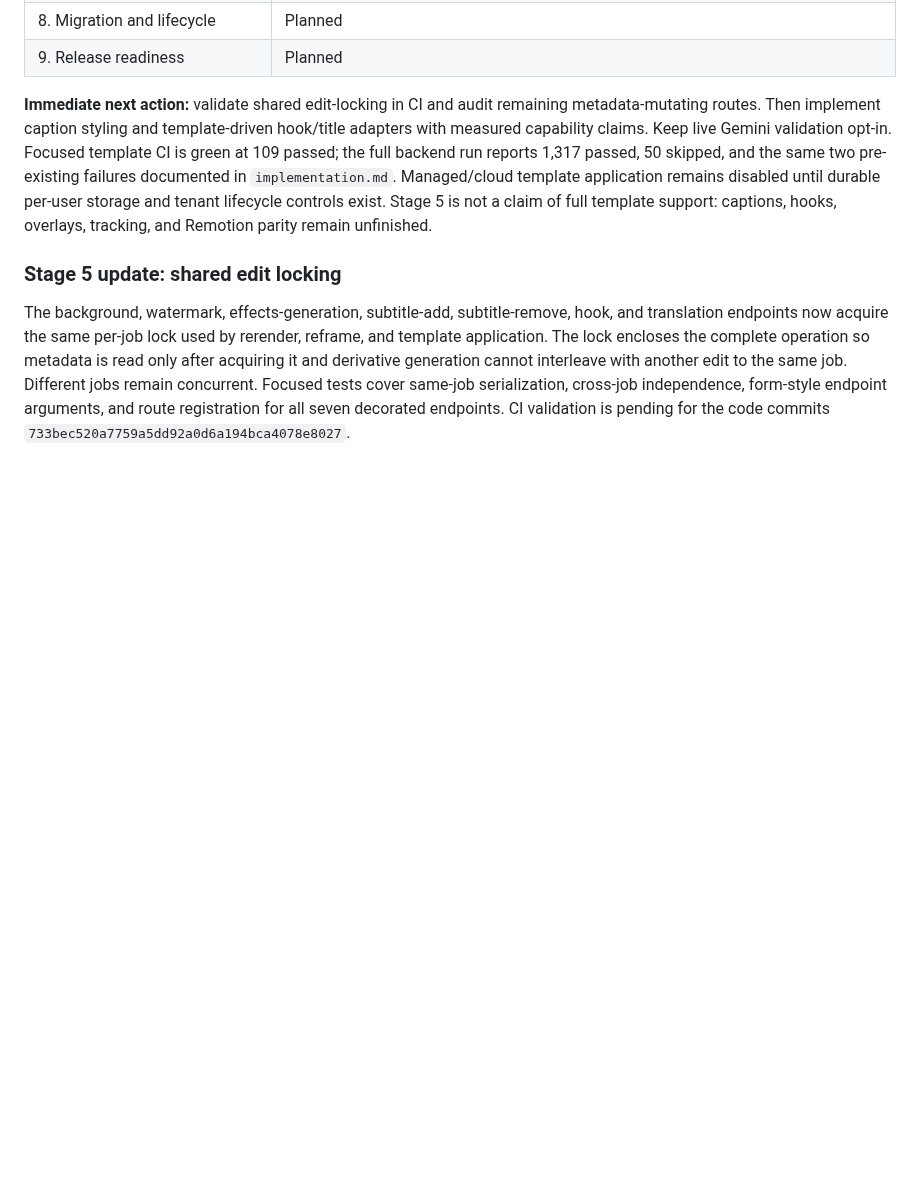
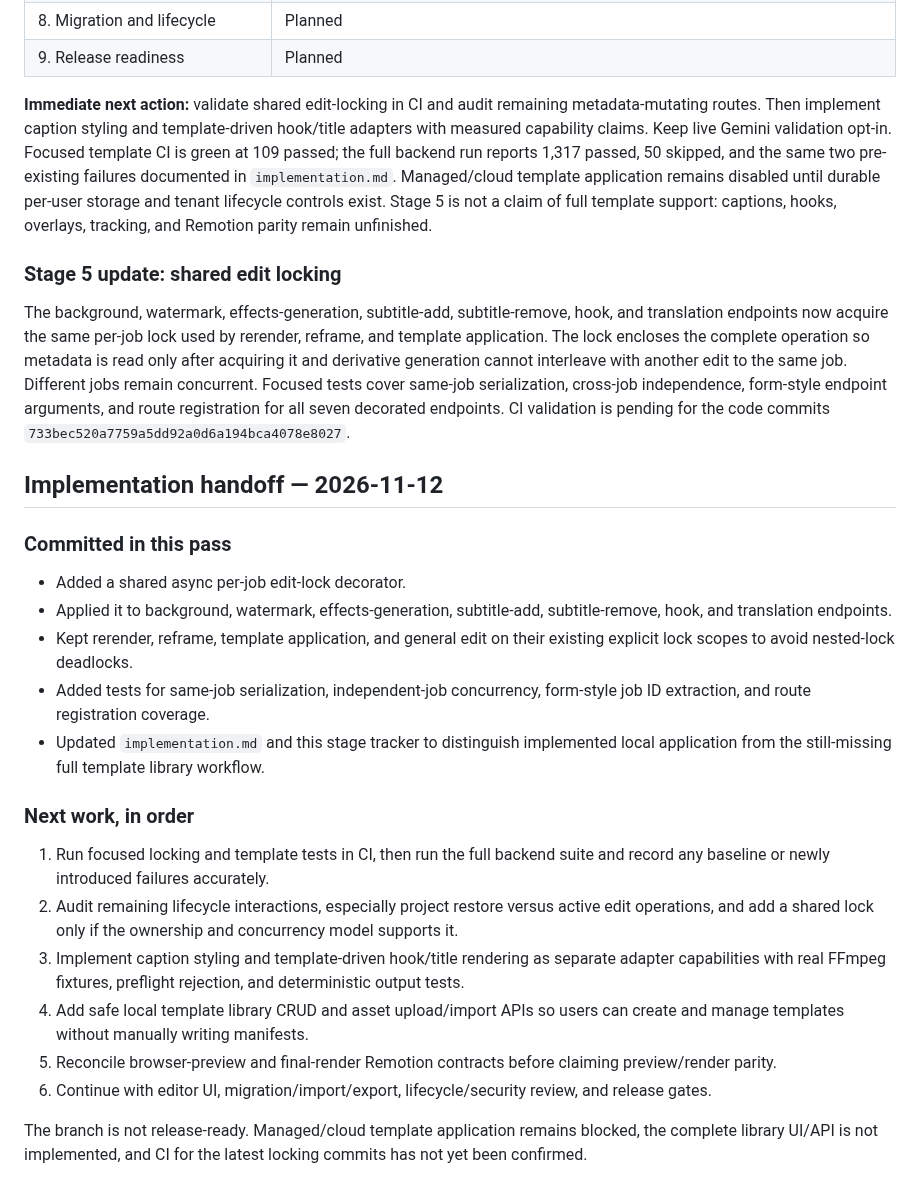
Before and after one commit to helalxp/clippy, a Markdown page: docs/architecture/stages.md, the part around the change. Drawn GitHub-style; blank space fills up the shorter version.

Commit message:
docs(templates): document locking milestone and handoff
Record the shared per-job edit serialization work, the routes covered,
the concurrency test coverage, and the implementation sequence that
remains. Keep the branch explicitly marked as in progress: CI is pending,
template-driven captions/hooks and library CRUD are outstanding, and
managed/cloud application remains gated on durable tenant-safe storage.

```diff
--- a/docs/architecture/stages.md
+++ b/docs/architecture/stages.md
@@ -292,3 +292,25 @@ Acceptance:
 ### Stage 5 update: shared edit locking
 
 The background, watermark, effects-generation, subtitle-add, subtitle-remove, hook, and translation endpoints now acquire the same per-job lock used by rerender, reframe, and template application. The lock encloses the complete operation so metadata is read only after acquiring it and derivative generation cannot interleave with another edit to the same job. Different jobs remain concurrent. Focused tests cover same-job serialization, cross-job independence, form-style endpoint arguments, and route registration for all seven decorated endpoints. CI validation is pending for the code commits `733bec520a7759a5dd92a0d6a194bca4078e8027`.
+
+
+## Implementation handoff — 2026-11-12
+
+### Committed in this pass
+
+- Added a shared async per-job edit-lock decorator.
+- Applied it to background, watermark, effects-generation, subtitle-add, subtitle-remove, hook, and translation endpoints.
+- Kept rerender, reframe, template application, and general edit on their existing explicit lock scopes to avoid nested-lock deadlocks.
+- Added tests for same-job serialization, independent-job concurrency, form-style job ID extraction, and route registration coverage.
+- Updated `implementation.md` and this stage tracker to distinguish implemented local application from the still-missing full template library workflow.
+
+### Next work, in order
+
+1. Run focused locking and template tests in CI, then run the full backend suite and record any baseline or newly introduced failures accurately.
+2. Audit remaining lifecycle interactions, especially project restore versus active edit operations, and add a shared lock only if the ownership and concurrency model supports it.
+3. Implement caption styling and template-driven hook/title rendering as separate adapter capabilities with real FFmpeg fixtures, preflight rejection, and deterministic output tests.
+4. Add safe local template library CRUD and asset upload/import APIs so users can create and manage templates without manually writing manifests.
+5. Reconcile browser-preview and final-render Remotion contracts before claiming preview/render parity.
+6. Continue with editor UI, migration/import/export, lifecycle/security review, and release gates.
+
+The branch is not release-ready. Managed/cloud template application remains blocked, the complete library UI/API is not implemented, and CI for the latest locking commits has not yet been confirmed.
```
